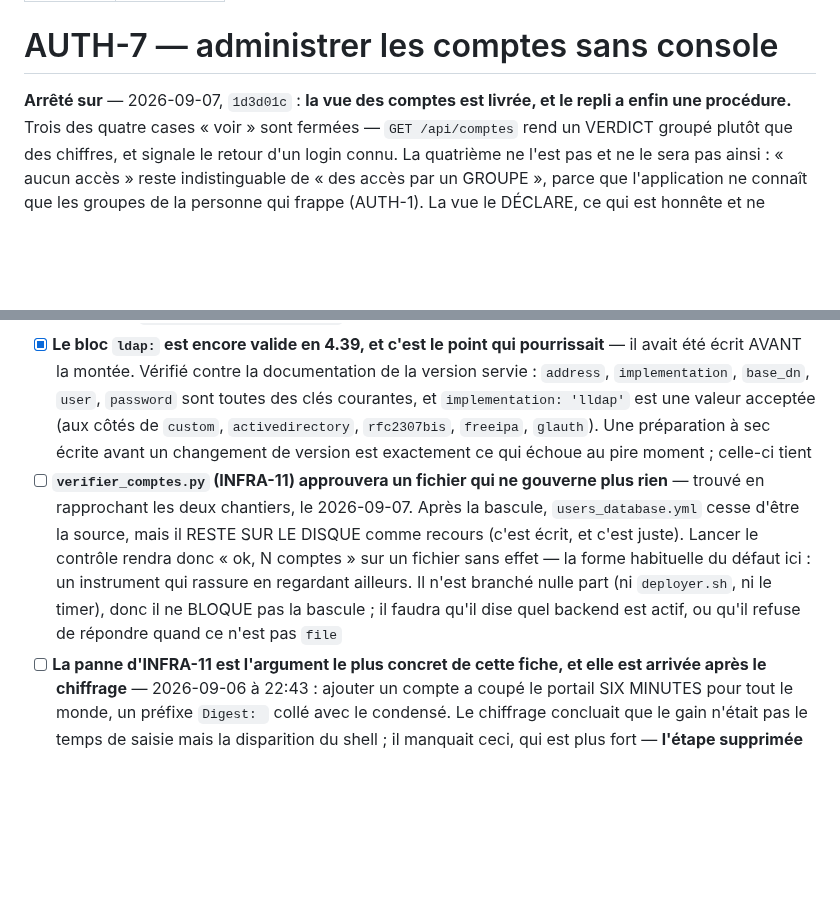
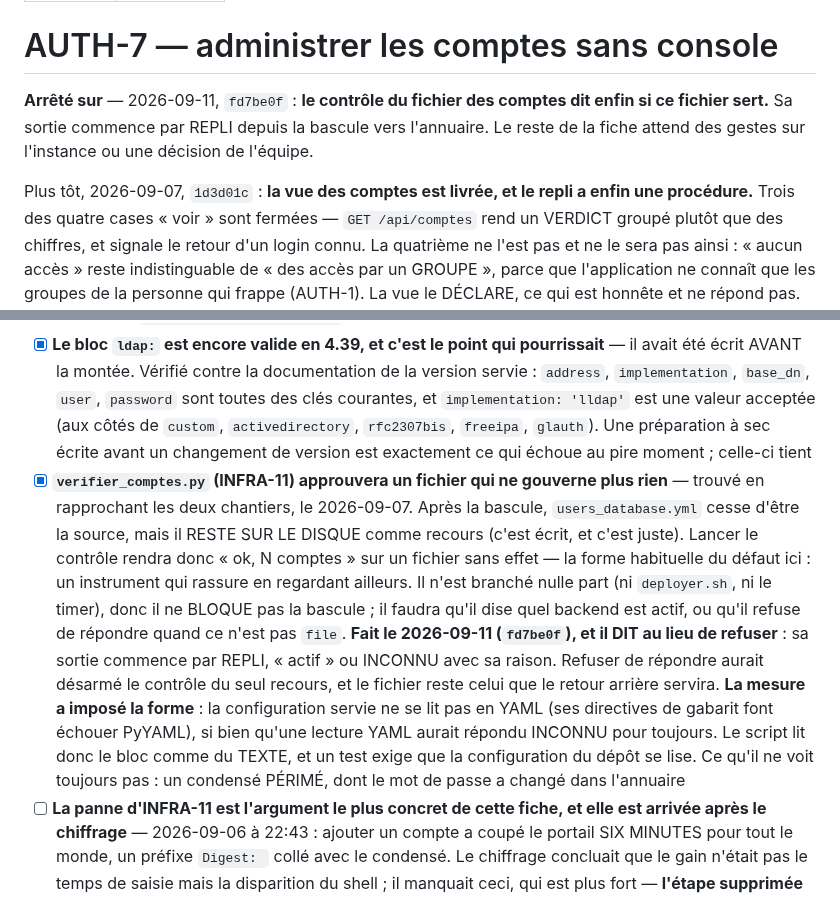
Before and after one commit to Hsbtqemy/BD_ditor, a Markdown page: pilotage/AUTH-7.md, 2 parts joined by grey strips. Drawn GitHub-style; blank space fills up the shorter version.

```diff
--- a/pilotage/AUTH-7.md
+++ b/pilotage/AUTH-7.md
@@ -5,7 +5,11 @@ statut: interrompu
 
 # AUTH-7 — administrer les comptes sans console
 
-**Arrêté sur** — 2026-09-07, `1d3d01c` : **la vue des comptes est livrée, et le repli a
+**Arrêté sur** — 2026-09-11, `fd7be0f` : **le contrôle du fichier des comptes dit enfin si
+ce fichier sert.** Sa sortie commence par REPLI depuis la bascule vers l'annuaire. Le reste
+de la fiche attend des gestes sur l'instance ou une décision de l'équipe.
+
+Plus tôt, 2026-09-07, `1d3d01c` : **la vue des comptes est livrée, et le repli a
 enfin une procédure.** Trois des quatre cases « voir » sont fermées — `GET /api/comptes`
 rend un VERDICT groupé plutôt que des chiffres, et signale le retour d'un login connu. La
 quatrième ne l'est pas et ne le sera pas ainsi : « aucun accès » reste indistinguable de
@@ -245,7 +249,7 @@ lui confier la base d'authentification effondrerait le raisonnement de sécurit
 ### Ce que la reprise du 2026-09-07 a vérifié, et ce qu'elle a trouvé
 - [x] **La branche `auth-7-lldap` survit à la dérive** — rebasée sur `dev` (17 commits de retard), **zéro conflit**, et elle a bien absorbé le relèvement de session d'hier (`expiration: 12 hours`, `inactivity: 1 hour`). L'étiquette `authelia/authelia:4.39.22` est intacte
 - [x] **Le bloc `ldap:` est encore valide en 4.39, et c'est le point qui pourrissait** — il avait été écrit AVANT la montée. Vérifié contre la documentation de la version servie : `address`, `implementation`, `base_dn`, `user`, `password` sont toutes des clés courantes, et `implementation: 'lldap'` est une valeur acceptée (aux côtés de `custom`, `activedirectory`, `rfc2307bis`, `freeipa`, `glauth`). Une préparation à sec écrite avant un changement de version est exactement ce qui échoue au pire moment ; celle-ci tient
-- [ ] **`verifier_comptes.py` (INFRA-11) approuvera un fichier qui ne gouverne plus rien** — trouvé en rapprochant les deux chantiers, le 2026-09-07. Après la bascule, `users_database.yml` cesse d'être la source, mais il RESTE SUR LE DISQUE comme recours (c'est écrit, et c'est juste). Lancer le contrôle rendra donc « ok, N comptes » sur un fichier sans effet — la forme habituelle du défaut ici : un instrument qui rassure en regardant ailleurs. Il n'est branché nulle part (ni `deployer.sh`, ni le timer), donc il ne BLOQUE pas la bascule ; il faudra qu'il dise quel backend est actif, ou qu'il refuse de répondre quand ce n'est pas `file`
+- [x] **`verifier_comptes.py` (INFRA-11) approuvera un fichier qui ne gouverne plus rien** — trouvé en rapprochant les deux chantiers, le 2026-09-07. Après la bascule, `users_database.yml` cesse d'être la source, mais il RESTE SUR LE DISQUE comme recours (c'est écrit, et c'est juste). Lancer le contrôle rendra donc « ok, N comptes » sur un fichier sans effet — la forme habituelle du défaut ici : un instrument qui rassure en regardant ailleurs. Il n'est branché nulle part (ni `deployer.sh`, ni le timer), donc il ne BLOQUE pas la bascule ; il faudra qu'il dise quel backend est actif, ou qu'il refuse de répondre quand ce n'est pas `file`. **Fait le 2026-09-11 (`fd7be0f`), et il DIT au lieu de refuser** : sa sortie commence par REPLI, « actif » ou INCONNU avec sa raison. Refuser de répondre aurait désarmé le contrôle du seul recours, et le fichier reste celui que le retour arrière servira. **La mesure a imposé la forme** : la configuration servie ne se lit pas en YAML (ses directives de gabarit font échouer PyYAML), si bien qu'une lecture YAML aurait répondu INCONNU pour toujours. Le script lit donc le bloc comme du TEXTE, et un test exige que la configuration du dépôt se lise. Ce qu'il ne voit toujours pas : un condensé PÉRIMÉ, dont le mot de passe a changé dans l'annuaire
 - [ ] **La panne d'INFRA-11 est l'argument le plus concret de cette fiche, et elle est arrivée après le chiffrage** — 2026-09-06 à 22:43 : ajouter un compte a coupé le portail SIX MINUTES pour tout le monde, un préfixe `Digest: ` collé avec le condensé. Le chiffrage concluait que le gain n'était pas le temps de saisie mais la disparition du shell ; il manquait ceci, qui est plus fort — **l'étape supprimée est celle qui a déjà cassé la production**. À reporter dans le raisonnement du chemin 2, qui reste écrit sans cet argument
 
 ### Ce qu'il faut savoir AVANT de choisir (mesures, pas opinions)
```
Also changed, not shown: pilotage/AUTH-10.md (+6 -0 lines), pilotage/AUTH-6.md (+6 -2 lines).
